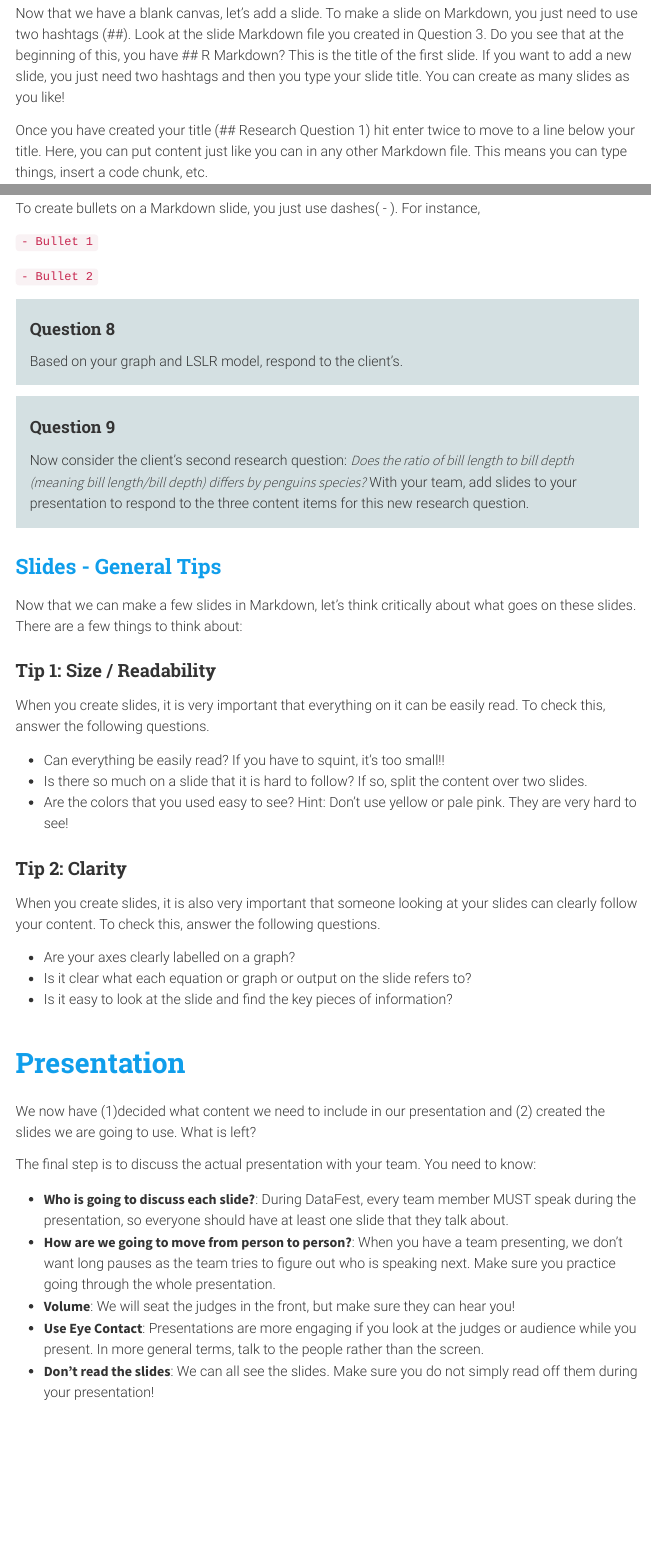
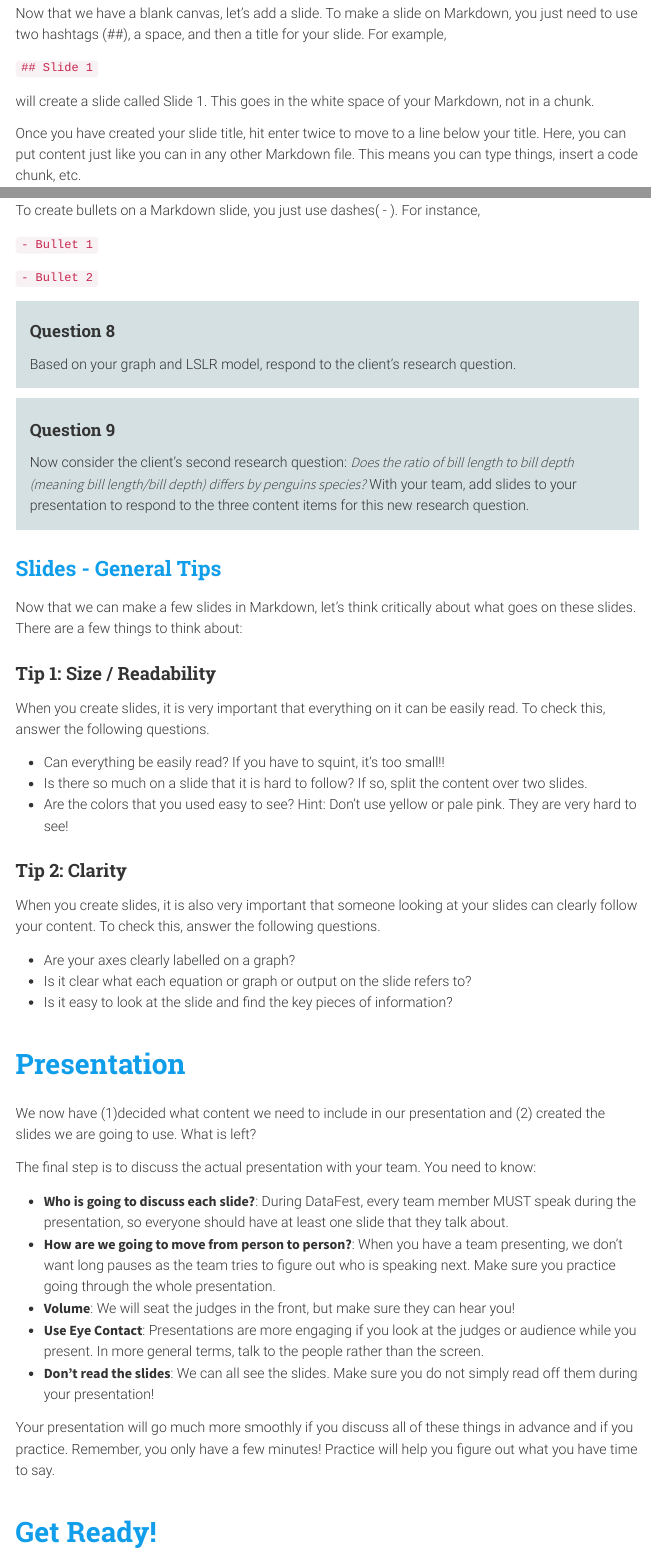
Before and after one commit to sta175/sta175.github.io, an R Markdown document (class_activities/STA175_Activity9.Rmd): the page in a window 1100 px wide, from 3660 px down, and a second part further down, joined at a grey line. The pictures show the output file class_activities/STA175_Activity9.html that the author committed with the source, opened offline; menus at the side of the page are left out.

Commit message:
Add files via upload

```diff
--- a/class_activities/STA175_Activity9.Rmd
+++ b/class_activities/STA175_Activity9.Rmd
@@ -118,9 +118,13 @@ Recall that client's first research question: *What is the relationship between
 On your RMarkdown slides, delete everything after the first chunk. This creates a blank presentation (aside from the title slide). Knit to check your work!
 :::
 
-Now that we have a blank canvas, let's add a slide. To make a slide on Markdown, you just need to use two hashtags (##). Look at the slide Markdown file you created in Question 3. Do you see that at the beginning of this, you have ## R Markdown? This is the title of the first slide. If you want to add a new slide, you just need two hashtags and then you type your slide title. You can create as many slides as you like!
+Now that we have a blank canvas, let's add a slide. To make a slide on Markdown, you just need to use two hashtags (##), a space, and then a title for your slide. For example,
 
-Once you have created your title (## Research Question 1) hit enter twice to move to a line below your title. Here, you can put content just like you can in any other Markdown file. This means you can type things, insert a code chunk, etc.
+`## Slide 1`
+
+will create a slide called Slide 1. This goes in the white space of your Markdown, not in a chunk.
+
+Once you have created your slide title, hit enter twice to move to a line below your title. Here, you can put content just like you can in any other Markdown file. This means you can type things, insert a code chunk, etc.
 
 :::{.question}
 #### Question 5
@@ -171,7 +175,7 @@ To create bullets on a Markdown slide, you just use dashes( - ). For instance,
 
 :::{.question}
 #### Question 8
-Based on your graph and LSLR model, respond to the client's.
+Based on your graph and LSLR model, respond to the client's research question.
 :::
 
 :::{.question}
@@ -210,3 +214,7 @@ The final step is to discuss the actual presentation with your team. You need to
 - **Volume**:  We will seat the judges in the front, but make sure they can hear you!
 - **Use Eye Contact**: Presentations are more engaging if you look at the judges or audience while you present. In more general terms, talk to the people rather than the screen.
 - **Don't read the slides**: We can all see the slides. Make sure you do not simply read off them during your presentation!
+
+Your presentation will go much more smoothly if you discuss all of these things in advance and if you practice. Remember, you only have a few minutes! Practice will help you figure out what you have time to say.
+
+# Get Ready!
```
Also changed, not shown: class_activities/STA175_Activity9.html, class_activities/STA175_Activity9.Rmd (10 more changed lines).
